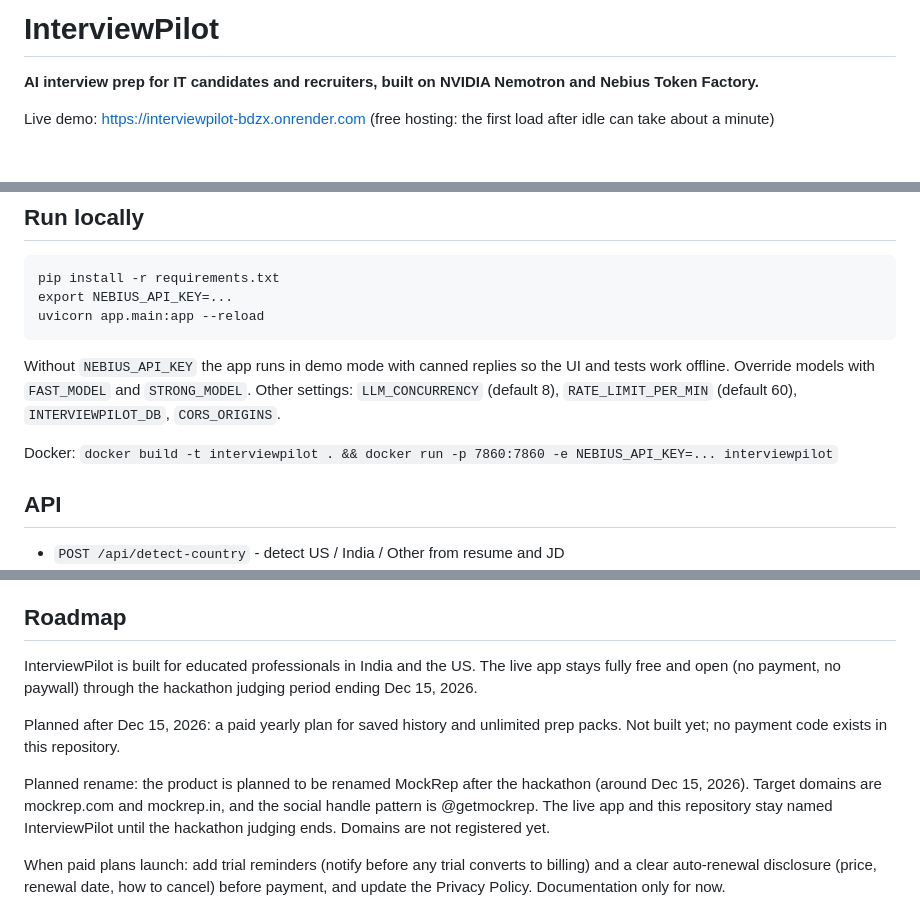
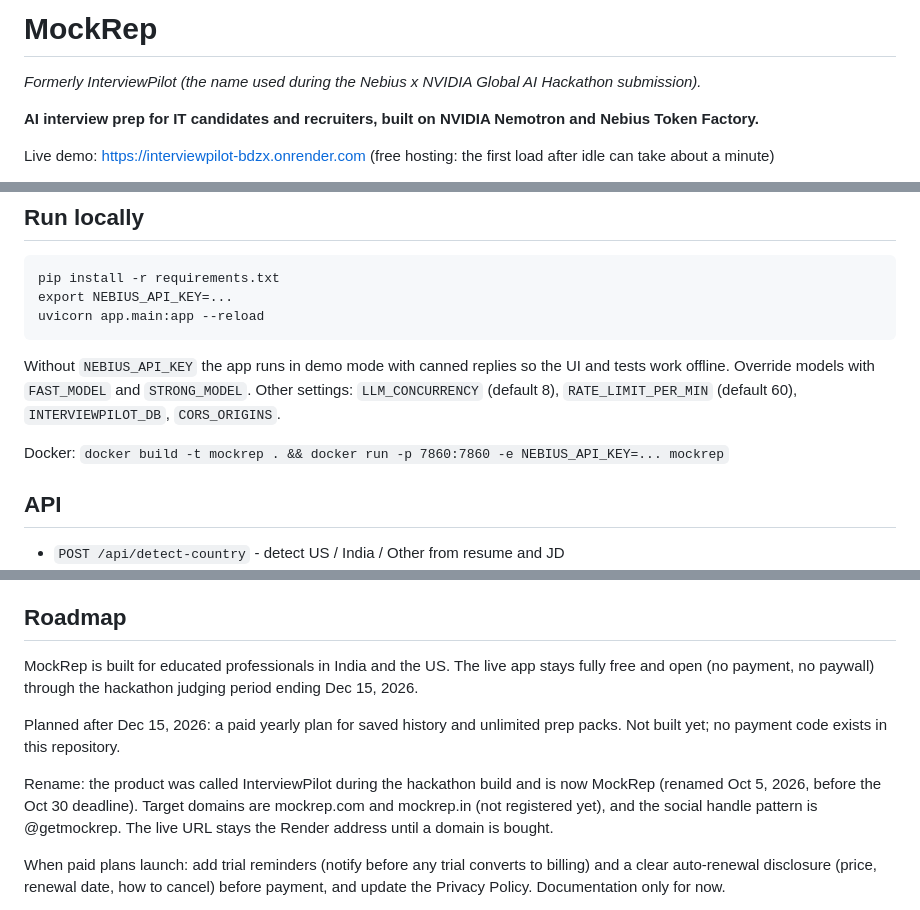
Before and after one commit to ranjit-sahoo/interviewpilot, a Markdown page: README.md, 3 parts joined by grey strips. Drawn GitHub-style; blank space fills up the shorter version.

````diff
--- a/README.md
+++ b/README.md
@@ -1,4 +1,6 @@
-# InterviewPilot
+# MockRep
+
+_Formerly InterviewPilot (the name used during the Nebius x NVIDIA Global AI Hackathon submission)._
 
 **AI interview prep for IT candidates and recruiters, built on NVIDIA Nemotron and Nebius Token Factory.**
 
@@ -64,7 +66,7 @@ uvicorn app.main:app --reload
 ```
 Without `NEBIUS_API_KEY` the app runs in demo mode with canned replies so the UI and tests work offline. Override models with `FAST_MODEL` and `STRONG_MODEL`. Other settings: `LLM_CONCURRENCY` (default 8), `RATE_LIMIT_PER_MIN` (default 60), `INTERVIEWPILOT_DB`, `CORS_ORIGINS`.
 
-Docker: `docker build -t interviewpilot . && docker run -p 7860:7860 -e NEBIUS_API_KEY=... interviewpilot`
+Docker: `docker build -t mockrep . && docker run -p 7860:7860 -e NEBIUS_API_KEY=... mockrep`
 
 ## API
 - `POST /api/detect-country` - detect US / India / Other from resume and JD
@@ -98,11 +100,11 @@ AI feedback and salary figures are estimates, not guarantees. The free demo host
 - **Authorization:** every history route is scoped by the logged-in user id in the SQL (`WHERE id=? AND user_id=?`), so changing an ID returns 404. Interview sessions use unguessable 96-bit IDs. Cookies are HttpOnly, SameSite=Lax, Secure on HTTPS. All SQL is parameterized. All model and user text is HTML-escaped before display, and the app sends CSP, X-Frame-Options, nosniff, Referrer-Policy and HSTS headers.
 
 ## Roadmap
-InterviewPilot is built for educated professionals in India and the US. The live app stays fully free and open (no payment, no paywall) through the hackathon judging period ending Dec 15, 2026.
+MockRep is built for educated professionals in India and the US. The live app stays fully free and open (no payment, no paywall) through the hackathon judging period ending Dec 15, 2026.
 
 Planned after Dec 15, 2026: a paid yearly plan for saved history and unlimited prep packs. Not built yet; no payment code exists in this repository.
 
-Planned rename: the product is planned to be renamed MockRep after the hackathon (around Dec 15, 2026). Target domains are mockrep.com and mockrep.in, and the social handle pattern is @getmockrep. The live app and this repository stay named InterviewPilot until the hackathon judging ends. Domains are not registered yet.
+Rename: the product was called InterviewPilot during the hackathon build and is now MockRep (renamed Oct 5, 2026, before the Oct 30 deadline). Target domains are mockrep.com and mockrep.in (not registered yet), and the social handle pattern is @getmockrep. The live URL stays the Render address until a domain is bought.
 
 When paid plans launch: add trial reminders (notify before any trial converts to billing) and a clear auto-renewal disclosure (price, renewal date, how to cancel) before payment, and update the Privacy Policy. Documentation only for now.
 
````
Also changed, not shown: other parts of README.md (+1 -1 lines).
